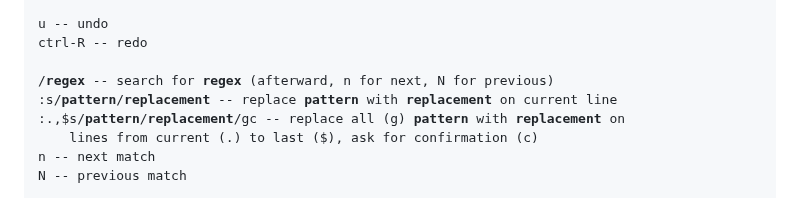
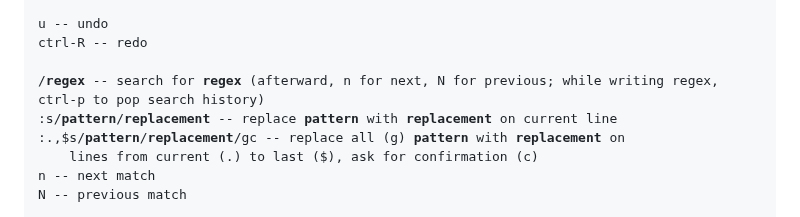
Before and after one commit to dansgithubuser/playground, a Markdown page: notes/vi.md, the part around the change. Drawn GitHub-style.

Commit message:
vim search history

```diff
--- a/notes/vi.md
+++ b/notes/vi.md
@@ -37,7 +37,7 @@ c -- change block selection
 u -- undo
 ctrl-R -- redo
 
-/<b>regex</b> -- search for <b>regex</b> (afterward, n for next, N for previous)
+/<b>regex</b> -- search for <b>regex</b> (afterward, n for next, N for previous; while writing regex, ctrl-p to pop search history)
 :s/<b>pattern</b>/<b>replacement</b> -- replace <b>pattern</b> with <b>replacement</b> on current line
 :.,$s/<b>pattern</b>/<b>replacement</b>/gc -- replace all (g) <b>pattern</b> with <b>replacement</b> on
 	lines from current (.) to last ($), ask for confirmation (c)
```
